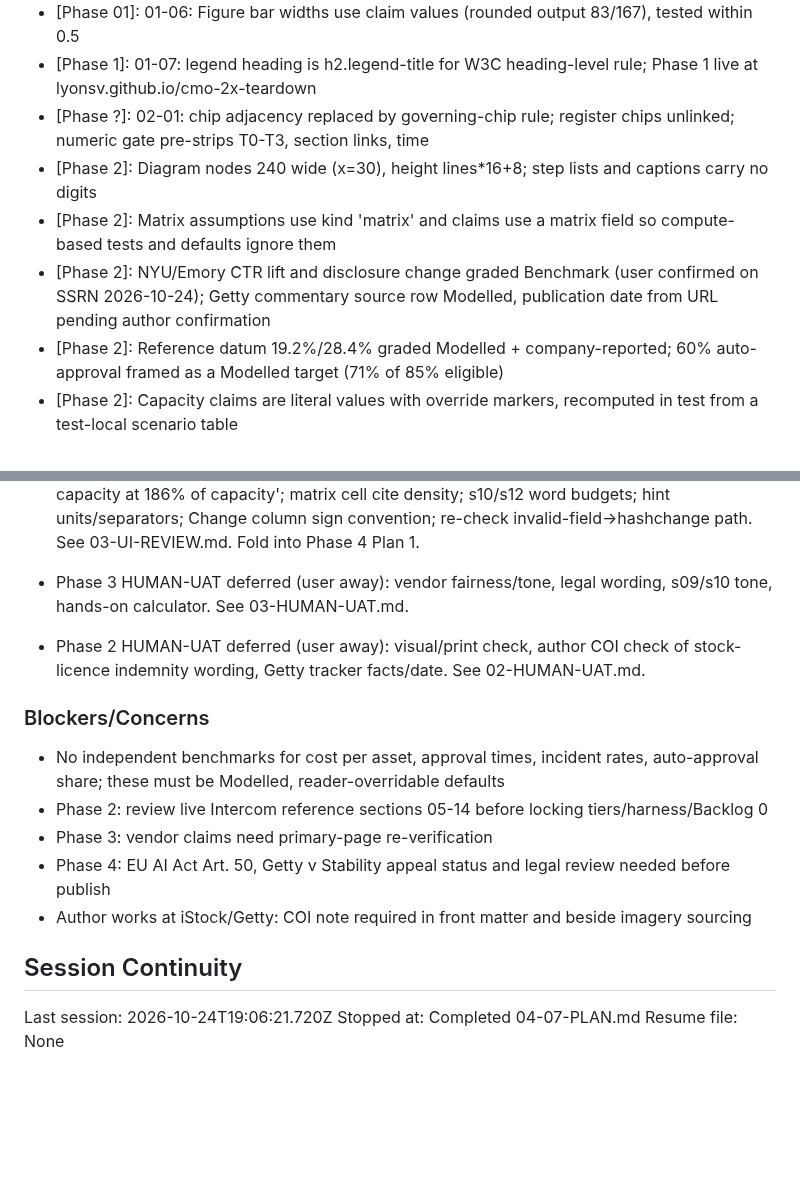
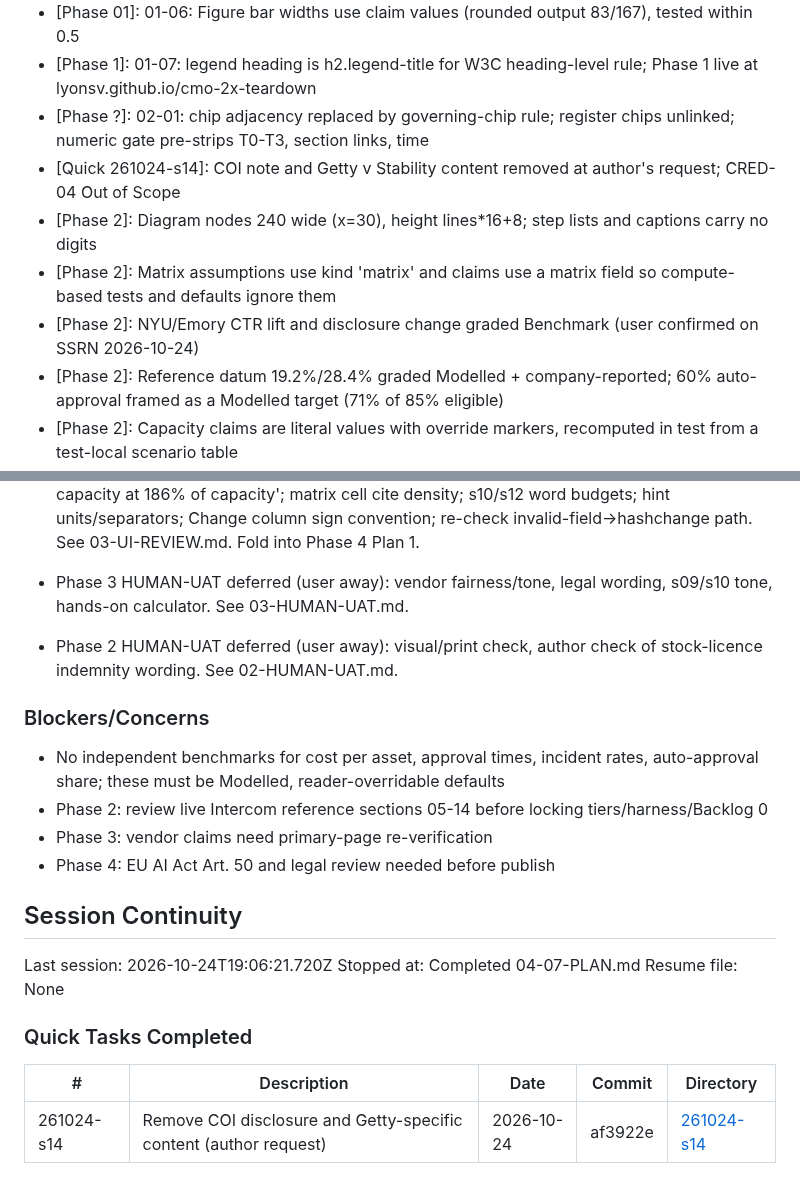
Before and after one commit to lyonsv/cmo-2x-teardown, a Markdown page: .planning/STATE.md, 2 parts joined by grey strips. GitHub-like rendering; blank space fills up the shorter version.

Commit message:
docs(261024-s14): remove COI and Getty content — quick task

```diff
--- a/.planning/STATE.md
+++ b/.planning/STATE.md
@@ -89,9 +89,10 @@ Progress: [█████████░] 94%
 - [Phase 01]: 01-06: Figure bar widths use claim values (rounded output 83/167), tested within 0.5
 - [Phase 1]: 01-07: legend heading is h2.legend-title for W3C heading-level rule; Phase 1 live at lyonsv.github.io/cmo-2x-teardown
 - [Phase ?]: 02-01: chip adjacency replaced by governing-chip rule; register chips unlinked; numeric gate pre-strips T0-T3, section links, time
+- [Quick 261024-s14]: COI note and Getty v Stability content removed at author's request; CRED-04 Out of Scope
 - [Phase 2]: Diagram nodes 240 wide (x=30), height lines*16+8; step lists and captions carry no digits
 - [Phase 2]: Matrix assumptions use kind 'matrix' and claims use a matrix field so compute-based tests and defaults ignore them
-- [Phase 2]: NYU/Emory CTR lift and disclosure change graded Benchmark (user confirmed on SSRN 2026-10-24); Getty commentary source row Modelled, publication date from URL pending author confirmation
+- [Phase 2]: NYU/Emory CTR lift and disclosure change graded Benchmark (user confirmed on SSRN 2026-10-24)
 - [Phase 2]: Reference datum 19.2%/28.4% graded Modelled + company-reported; 60% auto-approval framed as a Modelled target (71% of 85% eligible)
 - [Phase 2]: Capacity claims are literal values with override markers, recomputed in test from a test-local scenario table
 - [Phase 3]: Post-editing range 9.26-59.74% graded Modelled with scope caveats; vendor case anonymised and flagged vendor-claimed
@@ -103,18 +104,23 @@ Progress: [█████████░] 94%
 - Phase 3 UI review (17/24, advisory): 'Show the maths' disclosure marker; scenario radios 24px; table number/label size mismatch (12px mono vs 17px serif, 'Not applicable' cells); Hold sentence 'only −$53,579' wording; 49 identical Modelled chips in s11 (density rule); 'over capacity at 186% of capacity'; matrix cell cite density; s10/s12 word budgets; hint units/separators; Change column sign convention; re-check invalid-field→hashchange path. See 03-UI-REVIEW.md. Fold into Phase 4 Plan 1.
 - Phase 3 HUMAN-UAT deferred (user away): vendor fairness/tone, legal wording, s09/s10 tone, hands-on calculator. See 03-HUMAN-UAT.md.
 
-- Phase 2 HUMAN-UAT deferred (user away): visual/print check, author COI check of stock-licence indemnity wording, Getty tracker facts/date. See 02-HUMAN-UAT.md.
+- Phase 2 HUMAN-UAT deferred (user away): visual/print check, author check of stock-licence indemnity wording. See 02-HUMAN-UAT.md.
 
 ### Blockers/Concerns
 
 - No independent benchmarks for cost per asset, approval times, incident rates, auto-approval share; these must be Modelled, reader-overridable defaults
 - Phase 2: review live Intercom reference sections 05-14 before locking tiers/harness/Backlog 0
 - Phase 3: vendor claims need primary-page re-verification
-- Phase 4: EU AI Act Art. 50, Getty v Stability appeal status and legal review needed before publish
-- Author works at iStock/Getty: COI note required in front matter and beside imagery sourcing
+- Phase 4: EU AI Act Art. 50 and legal review needed before publish
 
 ## Session Continuity
 
 Last session: 2026-10-24T19:06:21.720Z
 Stopped at: Completed 04-07-PLAN.md
 Resume file: None
+
+### Quick Tasks Completed
+
+| # | Description | Date | Commit | Directory |
+|---|-------------|------|--------|-----------|
+| 261024-s14 | Remove COI disclosure and Getty-specific content (author request) | 2026-10-24 | af3922e | [261024-s14](./quick/261024-s14-remove-conflict-of-interest-disclosure-a/) |
```
Also changed, not shown: 2 other files.
